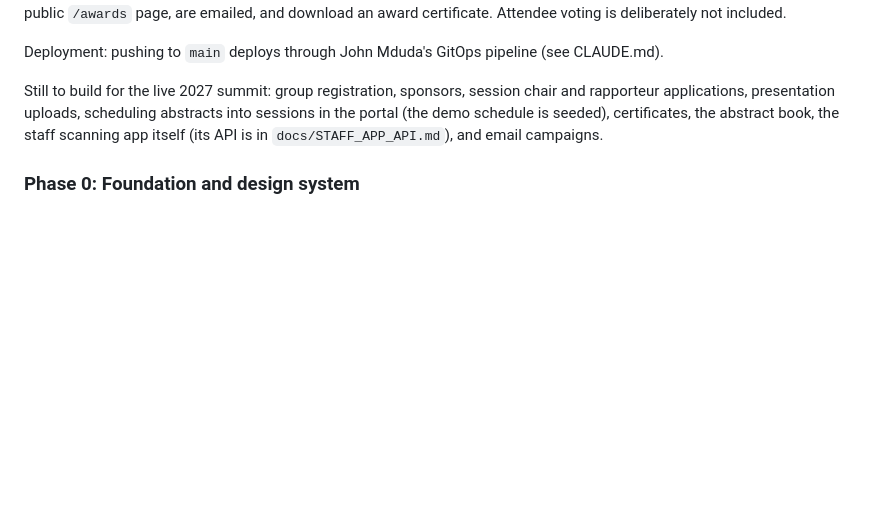
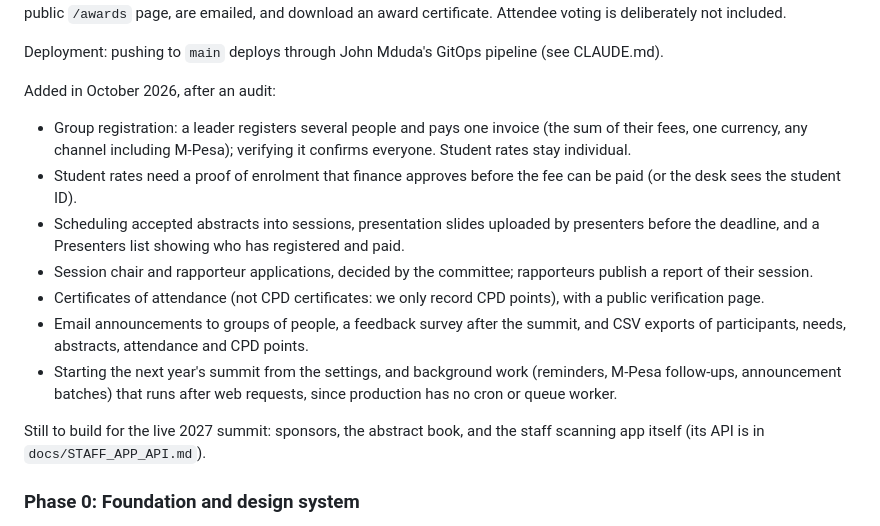
Before and after one commit to nimr-tz/rehab, a Markdown page: docs/BUILD_PLAN.md, the part around the change. Rendered like a GitHub page; blank space fills up the shorter version.

```diff
--- a/docs/BUILD_PLAN.md
+++ b/docs/BUILD_PLAN.md
@@ -73,7 +73,17 @@ Awards: the scientific committee sets up each summit's awards (a suggested set c
 
 Deployment: pushing to `main` deploys through John Mduda's GitOps pipeline (see CLAUDE.md).
 
-Still to build for the live 2027 summit: group registration, sponsors, session chair and rapporteur applications, presentation uploads, scheduling abstracts into sessions in the portal (the demo schedule is seeded), certificates, the abstract book, the staff scanning app itself (its API is in `docs/STAFF_APP_API.md`), and email campaigns.
+Added in October 2026, after an audit:
+
+- Group registration: a leader registers several people and pays one invoice (the sum of their fees, one currency, any channel including M-Pesa); verifying it confirms everyone. Student rates stay individual.
+- Student rates need a proof of enrolment that finance approves before the fee can be paid (or the desk sees the student ID).
+- Scheduling accepted abstracts into sessions, presentation slides uploaded by presenters before the deadline, and a Presenters list showing who has registered and paid.
+- Session chair and rapporteur applications, decided by the committee; rapporteurs publish a report of their session.
+- Certificates of attendance (not CPD certificates: we only record CPD points), with a public verification page.
+- Email announcements to groups of people, a feedback survey after the summit, and CSV exports of participants, needs, abstracts, attendance and CPD points.
+- Starting the next year's summit from the settings, and background work (reminders, M-Pesa follow-ups, announcement batches) that runs after web requests, since production has no cron or queue worker.
+
+Still to build for the live 2027 summit: sponsors, the abstract book, and the staff scanning app itself (its API is in `docs/STAFF_APP_API.md`).
 
 ### Phase 0: Foundation and design system
 
```
Also changed, not shown: CLAUDE.md (+7 -3 lines).
